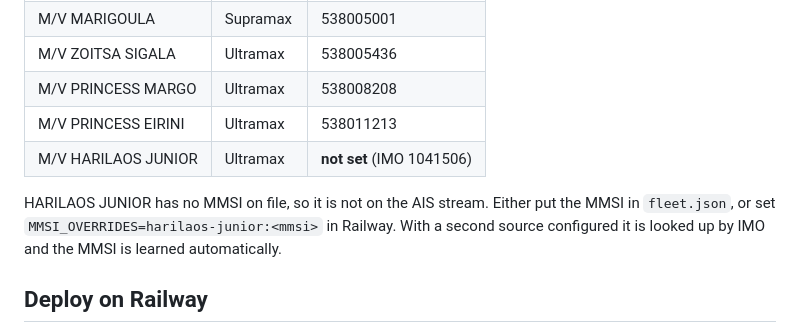
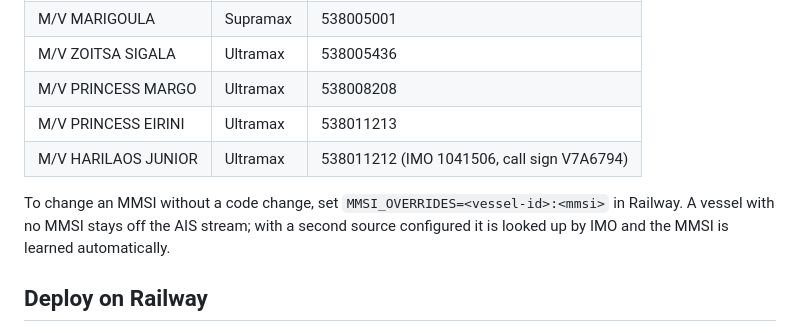
Before and after one commit to lete13/Fleet-position, a Markdown page: README.md, the part around the change. Rendered like a GitHub page.

Commit message:
README: HARILAOS JUNIOR MMSI is set

```diff
--- a/README.md
+++ b/README.md
@@ -40,9 +40,9 @@ aisstream.io relays AIS picked up by shore stations (its documentation promises
 | M/V ZOITSA SIGALA | Ultramax | 538005436 |
 | M/V PRINCESS MARGO | Ultramax | 538008208 |
 | M/V PRINCESS EIRINI | Ultramax | 538011213 |
-| M/V HARILAOS JUNIOR | Ultramax | **not set** (IMO 1041506) |
+| M/V HARILAOS JUNIOR | Ultramax | 538011212 (IMO 1041506, call sign V7A6794) |
 
-HARILAOS JUNIOR has no MMSI on file, so it is not on the AIS stream. Either put the MMSI in `fleet.json`, or set `MMSI_OVERRIDES=harilaos-junior:<mmsi>` in Railway. With a second source configured it is looked up by IMO and the MMSI is learned automatically.
+To change an MMSI without a code change, set `MMSI_OVERRIDES=<vessel-id>:<mmsi>` in Railway. A vessel with no MMSI stays off the AIS stream; with a second source configured it is looked up by IMO and the MMSI is learned automatically.
 
 ## Deploy on Railway
 
```
